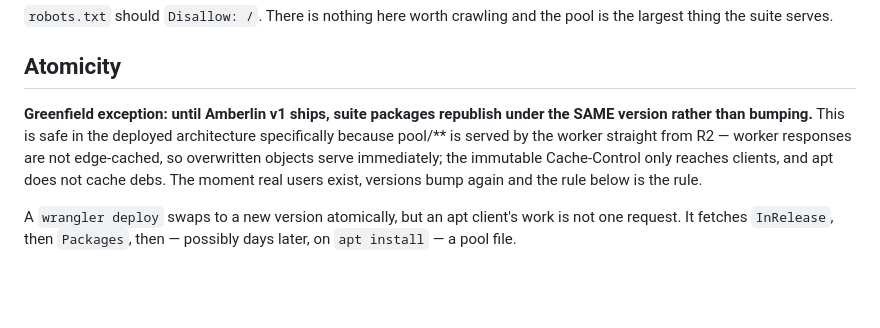
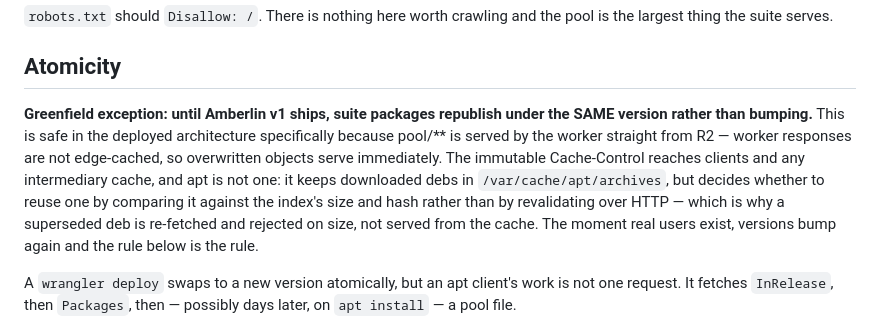
Before and after one commit to Hyperquader-Coders/amberlinux-apt, a Markdown page: docs/DEPLOY.md, the part around the change. GitHub-like rendering; blank space fills up the shorter version.

Commit message:
apt does cache debs; the index is what stops a stale one being used
The greenfield exception rested part of its safety argument on "apt does not cache
debs". apt does — in /var/cache/apt/archives. What actually protects a client is
that it decides whether to reuse one by comparing against the index's size and
hash rather than by revalidating over HTTP, which is why a superseded deb is
re-fetched and rejected on size instead of being served from the cache.

Same conclusion, accurate mechanism. The loose version is the sort of sentence
that gets trusted and then reasoned from.

Co-Authored-By: Claude Opus 5 <noreply@anthropic.com>

```diff
--- a/docs/DEPLOY.md
+++ b/docs/DEPLOY.md
@@ -184,12 +184,16 @@ pool is the largest thing the suite serves.
 ## Atomicity
 
 **Greenfield exception: until Amberlin v1 ships, suite packages republish
-under the SAME version rather than bumping.** This is safe in the deployed architecture specifically because
-pool/** is served by the worker straight from R2 — worker responses are
-not edge-cached, so overwritten objects serve immediately; the immutable
-Cache-Control only reaches clients, and apt does not cache debs. The
-moment real users exist, versions bump again and the rule below is the
-rule.
+under the SAME version rather than bumping.** This is safe in the deployed
+architecture specifically because pool/** is served by the worker straight from
+R2 — worker responses are not edge-cached, so overwritten objects serve
+immediately. The immutable Cache-Control reaches clients and any intermediary
+cache, and apt is not one: it keeps downloaded debs in
+`/var/cache/apt/archives`, but decides whether to reuse one by comparing it
+against the index's size and hash rather than by revalidating over HTTP — which
+is why a superseded deb is re-fetched and rejected on size, not served from the
+cache. The moment real users exist, versions bump again and the rule below is
+the rule.
 
 A `wrangler deploy` swaps to a new version atomically, but an apt client's work
 is not one request. It fetches `InRelease`, then `Packages`, then — possibly
```
